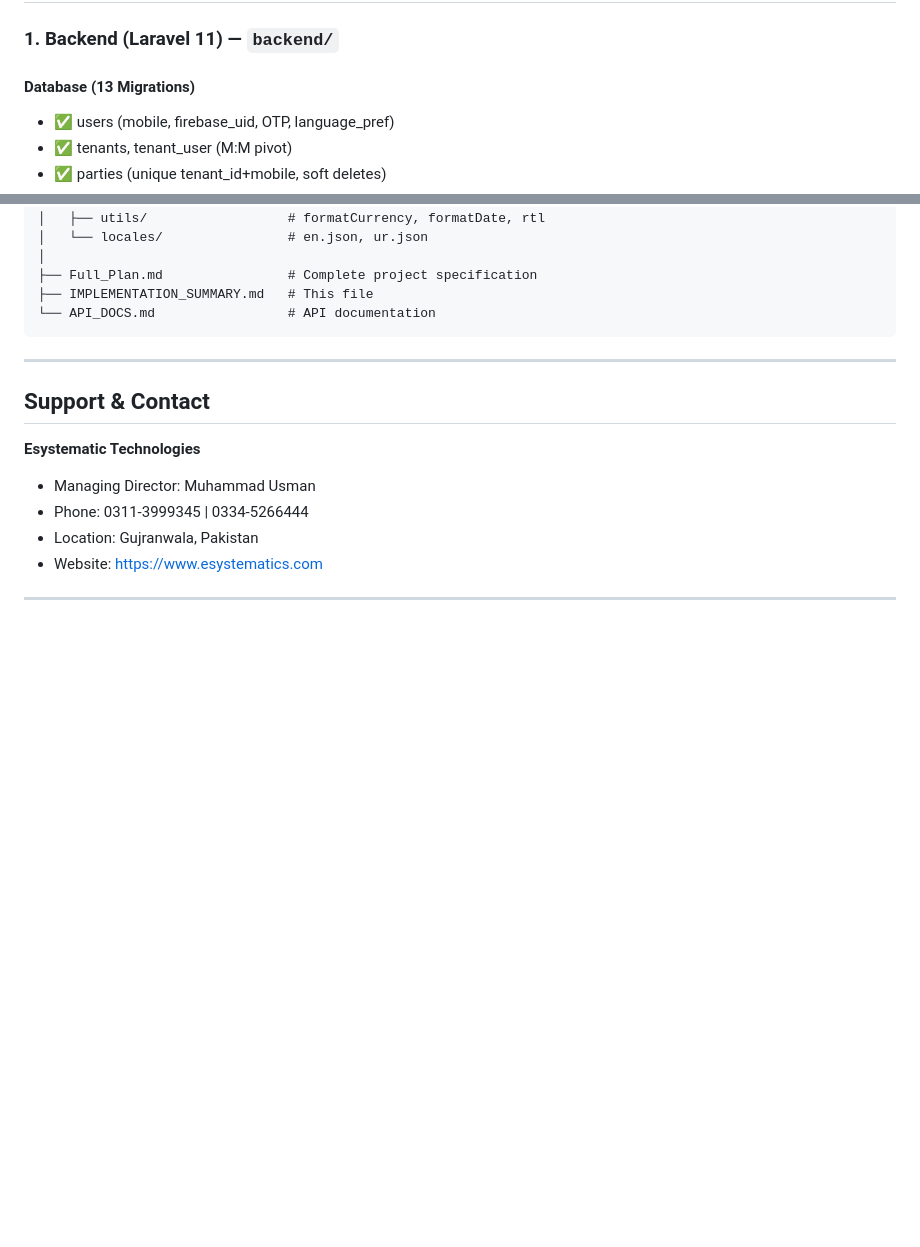
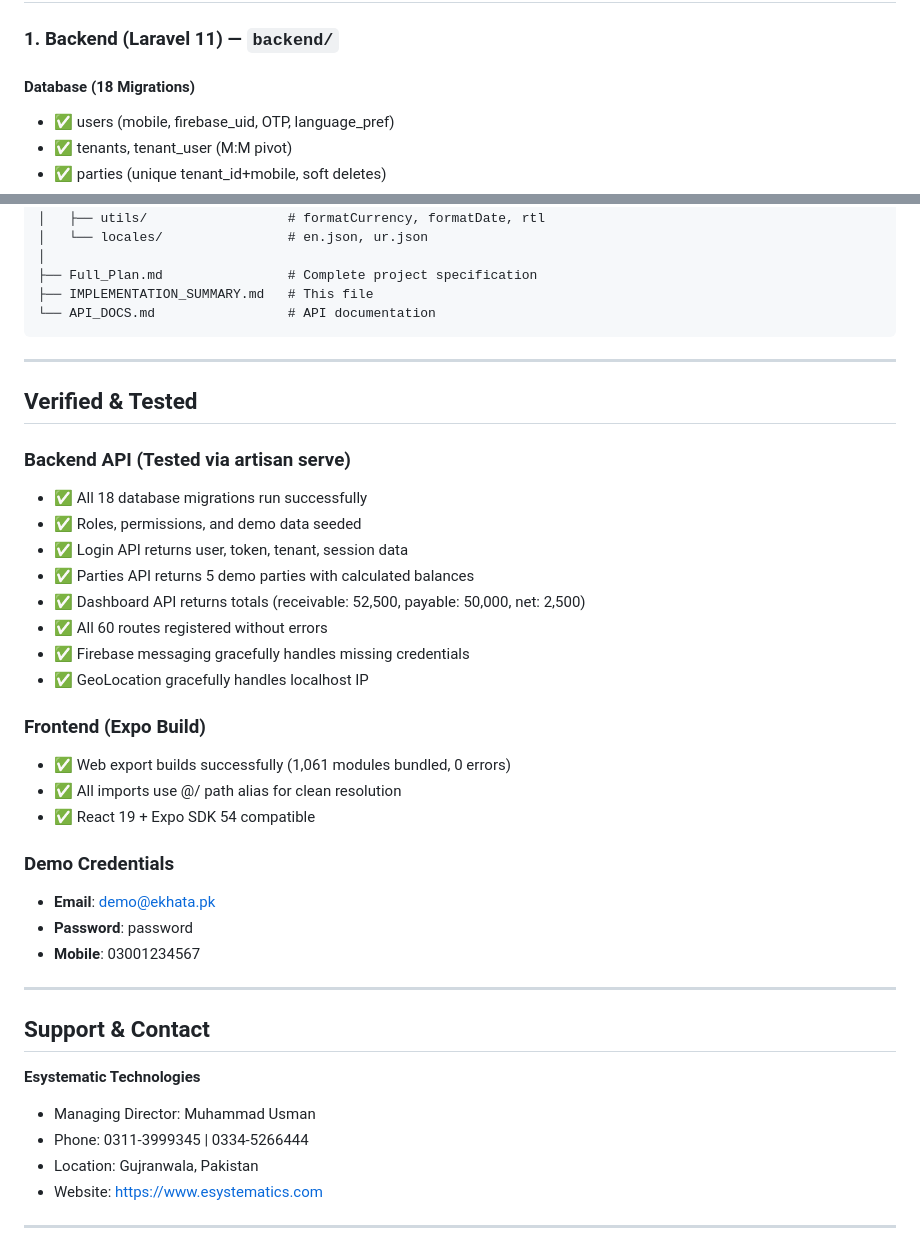
Before and after one commit to musman5264/e-Khata, a Markdown page: IMPLEMENTATION_SUMMARY.md, 2 parts joined by grey strips. GitHub-like rendering; blank space fills up the shorter version.

Commit message:
docs: Add verified/tested status to implementation summary

```diff
--- a/IMPLEMENTATION_SUMMARY.md
+++ b/IMPLEMENTATION_SUMMARY.md
@@ -25,7 +25,7 @@ e-Khata is a comprehensive multi-tenant digital ledger and bookkeeping applicati
 
 ### 1. Backend (Laravel 11) — `backend/`
 
-#### Database (13 Migrations)
+#### Database (18 Migrations)
 - ✅ users (mobile, firebase_uid, OTP, language_pref)
 - ✅ tenants, tenant_user (M:M pivot)
 - ✅ parties (unique tenant_id+mobile, soft deletes)
@@ -272,6 +272,30 @@ ekhata/
 
 ---
 
+## Verified & Tested
+
+### Backend API (Tested via artisan serve)
+- ✅ All 18 database migrations run successfully
+- ✅ Roles, permissions, and demo data seeded
+- ✅ Login API returns user, token, tenant, session data
+- ✅ Parties API returns 5 demo parties with calculated balances
+- ✅ Dashboard API returns totals (receivable: 52,500, payable: 50,000, net: 2,500)
+- ✅ All 60 routes registered without errors
+- ✅ Firebase messaging gracefully handles missing credentials
+- ✅ GeoLocation gracefully handles localhost IP
+
+### Frontend (Expo Build)
+- ✅ Web export builds successfully (1,061 modules bundled, 0 errors)
+- ✅ All imports use @/ path alias for clean resolution
+- ✅ React 19 + Expo SDK 54 compatible
+
+### Demo Credentials
+- **Email**: demo@ekhata.pk
+- **Password**: password
+- **Mobile**: 03001234567
+
+---
+
 ## Support & Contact
 
 **Esystematic Technologies**
```
